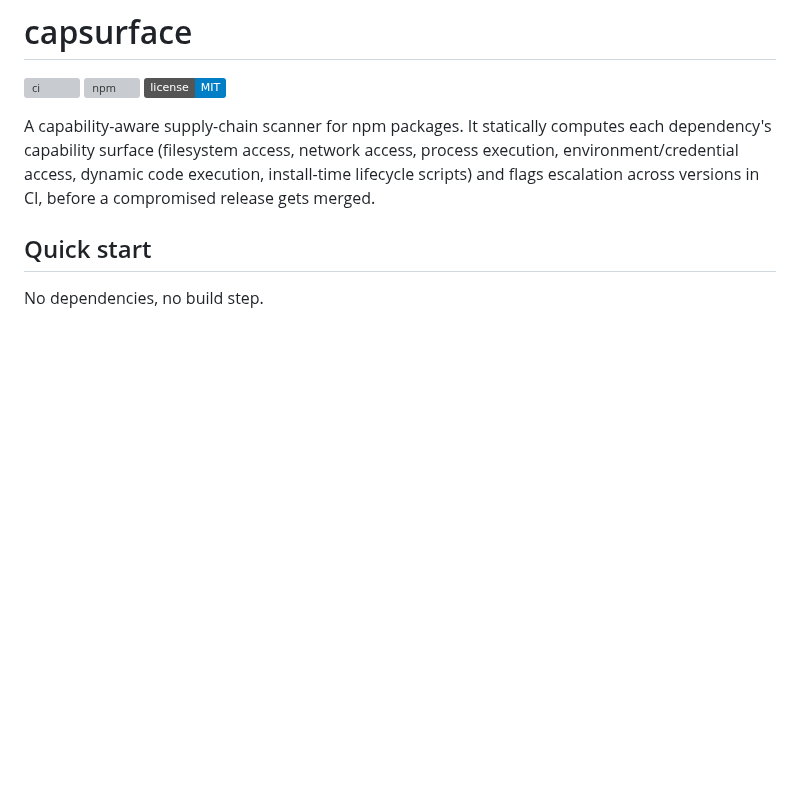
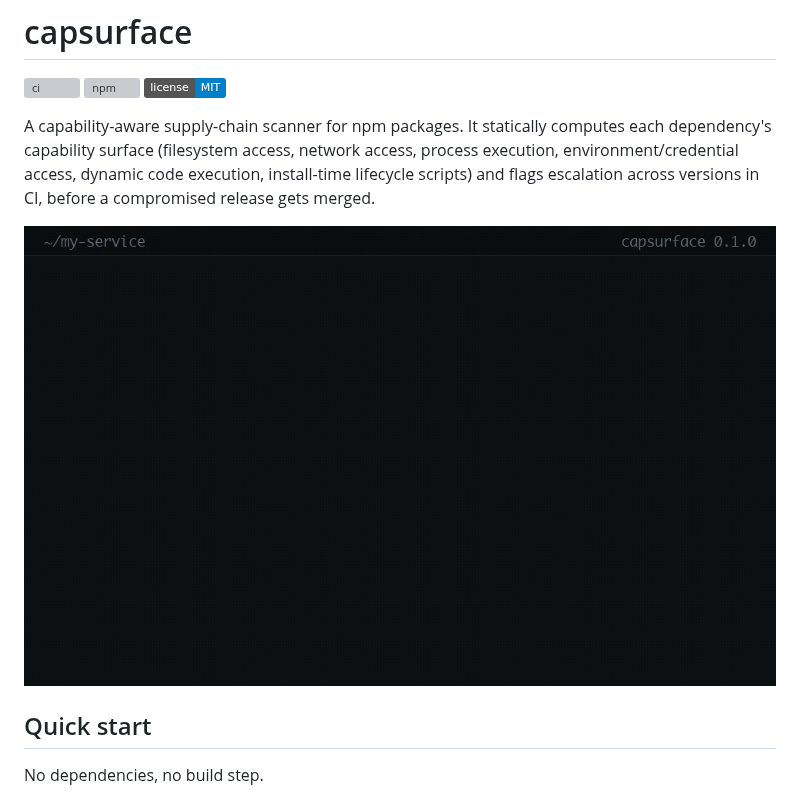
Before and after one commit to VictorMartins3/capsurface, a Markdown page: README.md, the part around the change. Drawn GitHub-style; pictures changed too: docs/demo.gif (added); badges without logos; blank space fills up the shorter version; grey boxes are pictures that could not be loaded.

Commit message:
Add a terminal demo GIF to the README

```diff
--- a/README.md
+++ b/README.md
@@ -9,6 +9,8 @@ computes each dependency's capability surface (filesystem access, network
 access, process execution, environment/credential access, dynamic code
 execution, install-time lifecycle scripts) and flags escalation across
 versions in CI, before a compromised release gets merged.
+
+![capsurface catching a tampered dependency escalate its capabilities and fail the check in CI](https://raw.githubusercontent.com/VictorMartins3/capsurface/main/docs/demo.gif)
 
 ## Quick start
 
```
